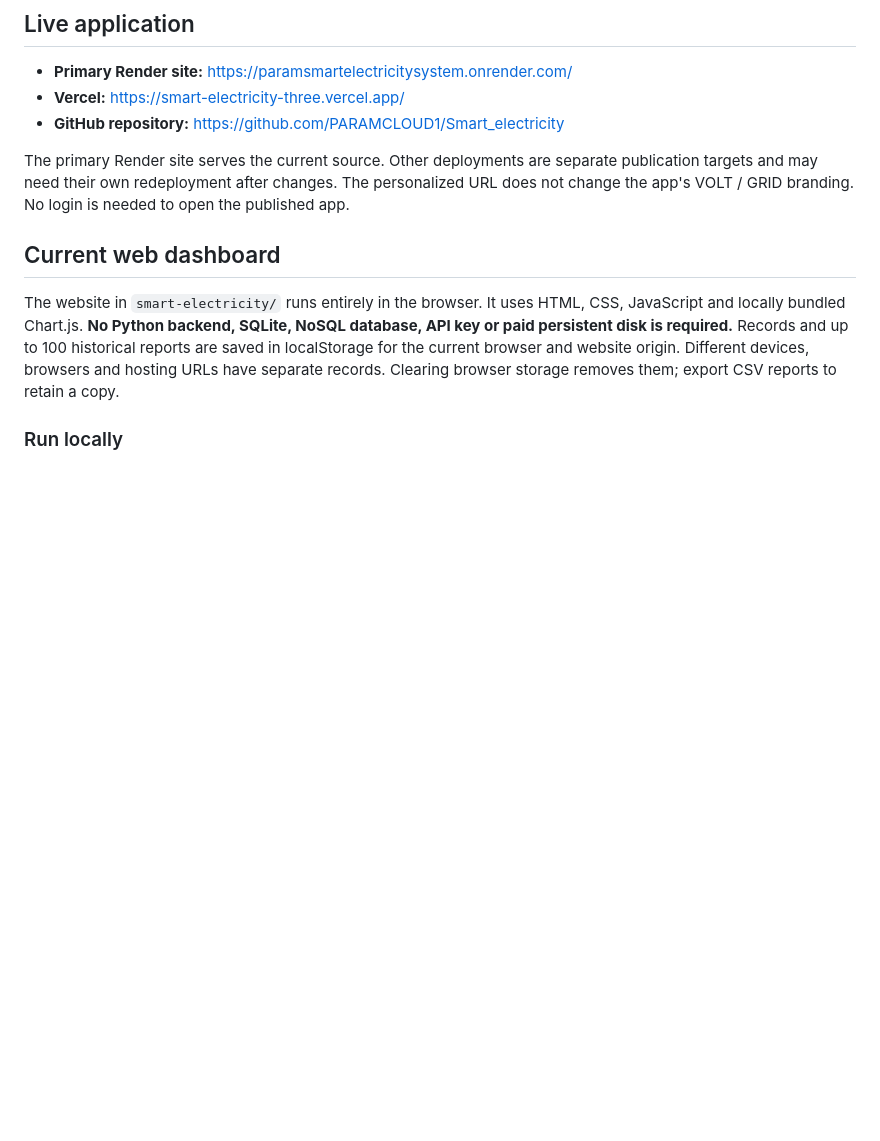
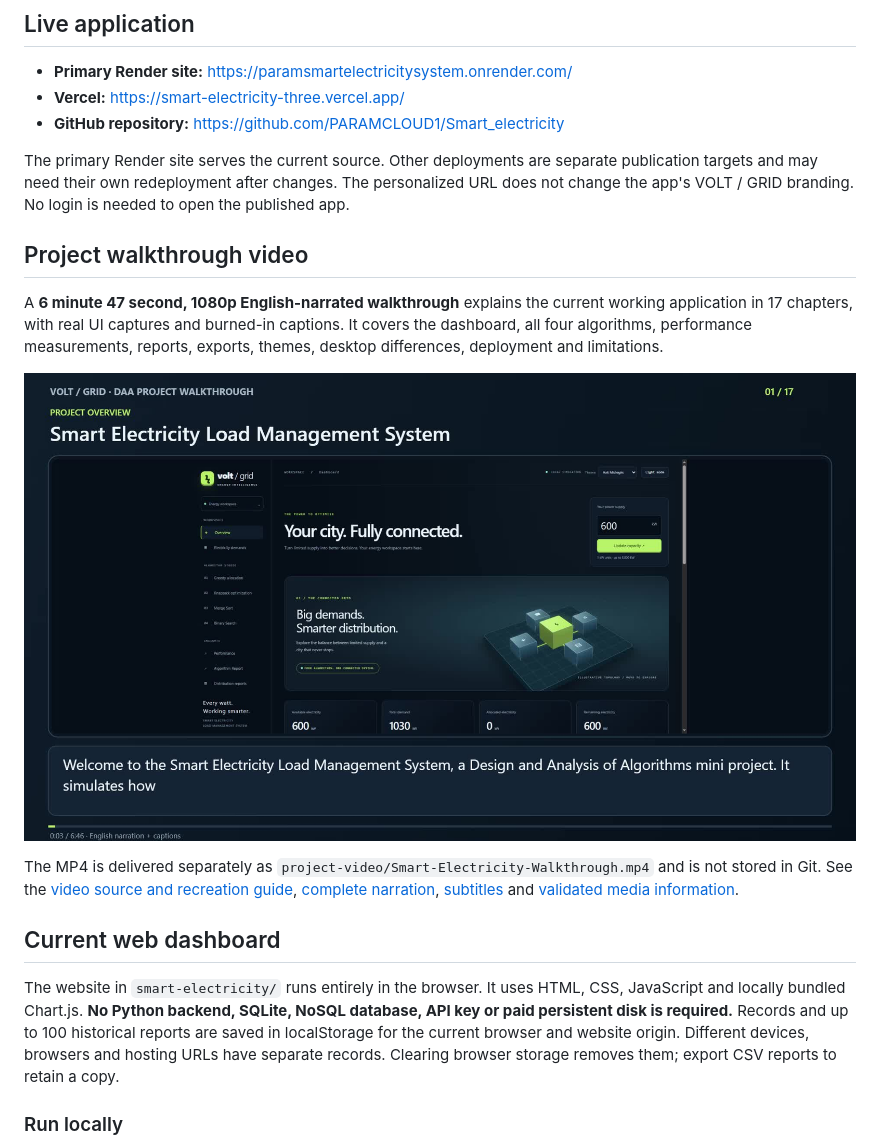
Before and after one commit to PARAMCLOUD1/Smart_electricity, a Markdown page: README.md, the part around the change. Rendered like a GitHub page; pictures changed too: project-video/cover.jpg (added); blank space fills up the shorter version.

Commit message:
Add narrated project walkthrough, subtitles and reproducible MP4 export

```diff
--- a/README.md
+++ b/README.md
@@ -11,6 +11,14 @@ The repository also contains the original Python/Tkinter desktop application. Th
 - **GitHub repository:** https://github.com/PARAMCLOUD1/Smart_electricity
 
 The primary Render site serves the current source. Other deployments are separate publication targets and may need their own redeployment after changes. The personalized URL does not change the app's VOLT / GRID branding. No login is needed to open the published app.
+
+## Project walkthrough video
+
+A **6 minute 47 second, 1080p English-narrated walkthrough** explains the current working application in 17 chapters, with real UI captures and burned-in captions. It covers the dashboard, all four algorithms, performance measurements, reports, exports, themes, desktop differences, deployment and limitations.
+
+![Project walkthrough preview](project-video/cover.jpg)
+
+The MP4 is delivered separately as `project-video/Smart-Electricity-Walkthrough.mp4` and is not stored in Git. See the [video source and recreation guide](project-video/README.md), [complete narration](project-video/NARRATION.md), [subtitles](project-video/walkthrough.srt) and [validated media information](project-video/VIDEO_INFO.json).
 
 ## Current web dashboard
 
```
Also changed, not shown: project-video/NARRATION.md (added, +71 -0 lines), project-video/README.md (added, +34 -0 lines), 8 other files.
